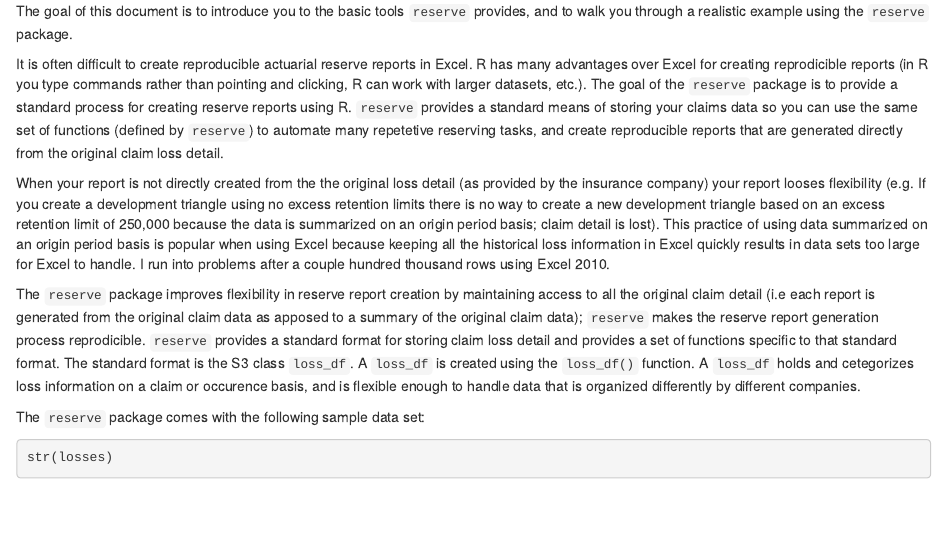
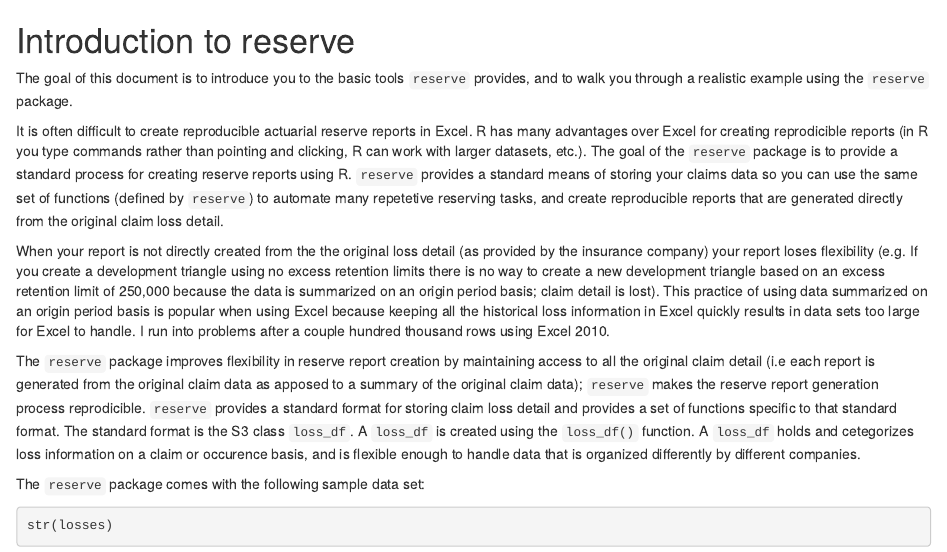
Before and after one commit to merlinoa/lossdb, an R Markdown document (vignettes/introduction.Rmd): the page in a window 1100 px wide, from its top. Rendered offline with R 4.5, knitr and Pandoc, with nearby package versions; some code elsewhere in the file could not run offline.

Commit message:
adding title and spelling correction

````diff
--- a/vignettes/introduction.Rmd
+++ b/vignettes/introduction.Rmd
@@ -7,11 +7,13 @@
 library(reserve)
 ```
 
+# Introduction to reserve
+
 The goal of this document is to introduce you to the basic tools `reserve` provides, and to walk you through a realistic example using the `reserve` package.
 
 It is often difficult to create reproducible actuarial reserve reports in Excel.  R has many advantages over Excel for creating reprodicible reports (in R you type commands rather than pointing and clicking, R can work with larger datasets, etc.). The goal of the `reserve` package is to provide a standard process for creating reserve reports using R. `reserve` provides a standard means of storing your claims data so you can use the same set of functions (defined by `reserve`) to automate many repetetive reserving tasks, and create reproducible reports that are generated directly from the original claim loss detail.
 
-When your report is not directly created from the the original loss detail (as provided by the insurance company) your report looses flexibility (e.g. If you create a development triangle using no excess retention limits there is no way to create a new development triangle based on an excess retention limit of 250,000 because the data is summarized on an origin period basis; claim detail is lost). This practice of using data summarized on an origin period basis is popular when using Excel because keeping all the historical loss information in Excel quickly results in data sets too large for Excel to handle.  I run into problems after a couple hundred thousand rows using Excel 2010.
+When your report is not directly created from the the original loss detail (as provided by the insurance company) your report loses flexibility (e.g. If you create a development triangle using no excess retention limits there is no way to create a new development triangle based on an excess retention limit of 250,000 because the data is summarized on an origin period basis; claim detail is lost). This practice of using data summarized on an origin period basis is popular when using Excel because keeping all the historical loss information in Excel quickly results in data sets too large for Excel to handle.  I run into problems after a couple hundred thousand rows using Excel 2010.
 
 The `reserve` package improves flexibility in reserve report creation by maintaining access to all the original claim detail (i.e each report is generated from the original claim data as apposed to a summary of the original claim data); `reserve` makes the reserve report generation process reprodicible.  `reserve` provides a standard format for storing claim loss detail and provides a set of functions specific to that standard format.  The standard format is the S3 class `loss_df`.  A `loss_df` is created using the `loss_df()` function.  A `loss_df` holds and cetegorizes loss information on a claim or occurence basis, and is flexible enough to handle data that is organized differently by different companies.
 
````
